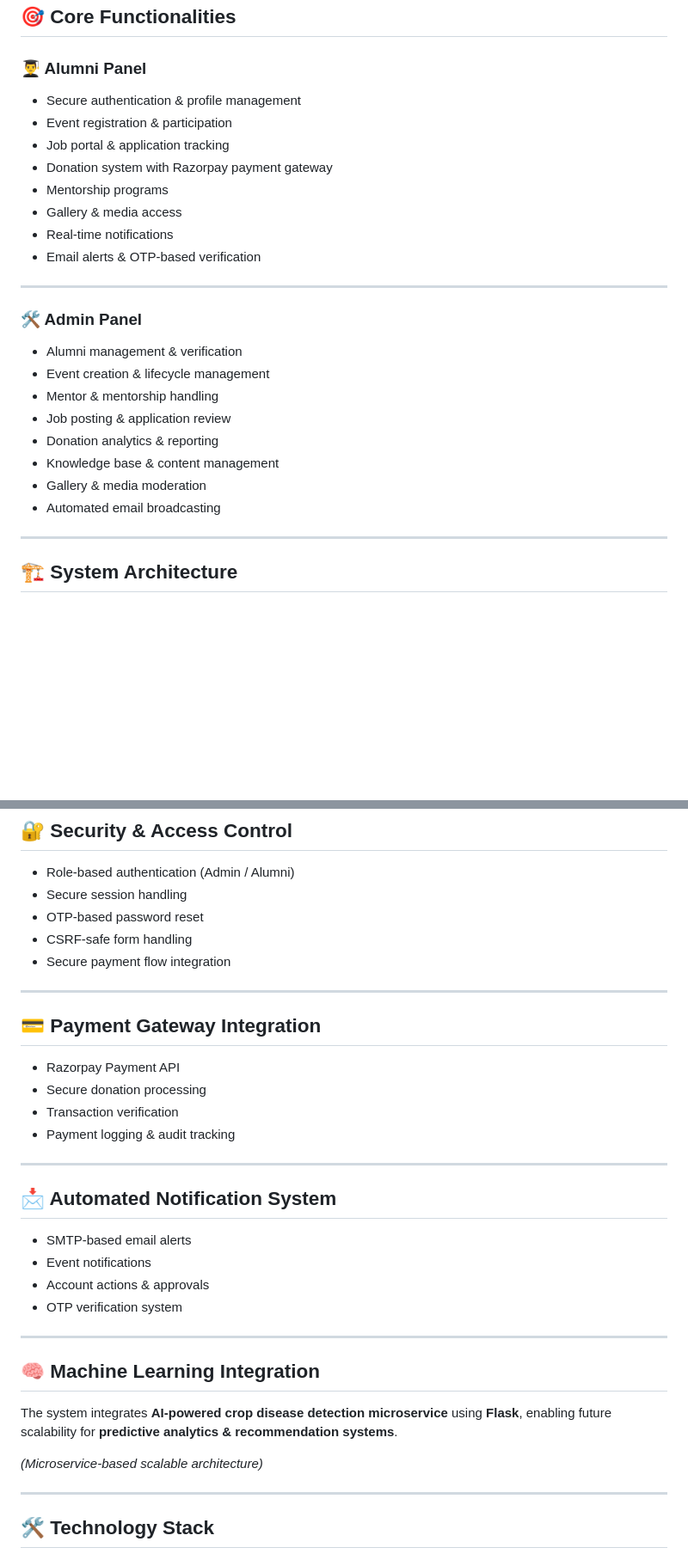
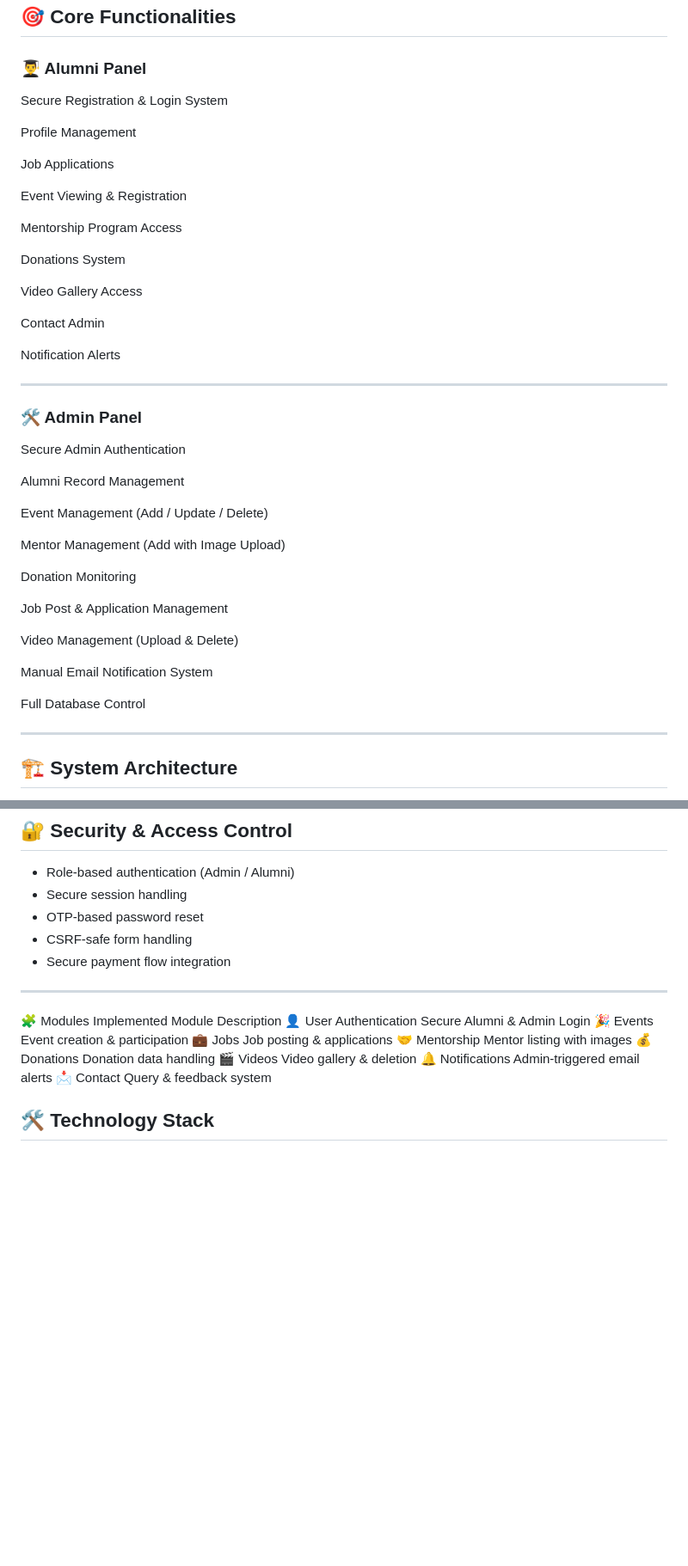
Before and after one commit to joyswapnilrajparadeshi-cmd/alumni-management-system, a Markdown page: README.md, 2 parts joined by grey strips. Shown at 86% size. Drawn GitHub-style; blank space fills up the shorter version.

Commit message:
Enhance README with detailed functionalities and modules
Added detailed functionalities for user and admin panels, including secure authentication, profile management, job applications, event registration, and notification alerts. Updated the technology stack and included module descriptions for better clarity.

```diff
--- a/README.md
+++ b/README.md
@@ -31,26 +31,44 @@ It provides a **secure, scalable, and role-based ecosystem** enabling:
 ## 🎯 Core Functionalities
 
 ### 👨‍🎓 Alumni Panel
-- Secure authentication & profile management
-- Event registration & participation
-- Job portal & application tracking
-- Donation system with Razorpay payment gateway
-- Mentorship programs
-- Gallery & media access
-- Real-time notifications
-- Email alerts & OTP-based verification
+Secure Registration & Login System
+
+Profile Management
+
+Job Applications
+
+Event Viewing & Registration
+
+Mentorship Program Access
+
+Donations System
+
+Video Gallery Access
+
+Contact Admin
+
+Notification Alerts
 
 ---
 
 ### 🛠 Admin Panel
-- Alumni management & verification
-- Event creation & lifecycle management
-- Mentor & mentorship handling
-- Job posting & application review
-- Donation analytics & reporting
-- Knowledge base & content management
-- Gallery & media moderation
-- Automated email broadcasting
+Secure Admin Authentication
+
+Alumni Record Management
+
+Event Management (Add / Update / Delete)
+
+Mentor Management (Add with Image Upload)
+
+Donation Monitoring
+
+Job Post & Application Management
+
+Video Management (Upload & Delete)
+
+Manual Email Notification System
+
+Full Database Control
 
 ---
 
@@ -80,31 +98,16 @@ Payment Gateway (Razorpay)
 
 ---
 
-## 💳 Payment Gateway Integration
-
-- Razorpay Payment API
-- Secure donation processing
-- Transaction verification
-- Payment logging & audit tracking
-
----
-
-## 📩 Automated Notification System
-
-- SMTP-based email alerts
-- Event notifications
-- Account actions & approvals
-- OTP verification system
-
----
-
-## 🧠 Machine Learning Integration
-
-The system integrates **AI-powered crop disease detection microservice** using **Flask**, enabling future scalability for **predictive analytics & recommendation systems**.
-
-*(Microservice-based scalable architecture)*
-
----
+🧩 Modules Implemented
+Module	Description
+👤 User Authentication	Secure Alumni & Admin Login
+🎉 Events	Event creation & participation
+💼 Jobs	Job posting & applications
+🤝 Mentorship	Mentor listing with images
+💰 Donations	Donation data handling
+🎬 Videos	Video gallery & deletion
+🔔 Notifications	Admin-triggered email alerts
+📩 Contact	Query & feedback system
 
 ## 🛠 Technology Stack
 
```
Also changed, not shown: other parts of README.md (+2 -10 lines).
